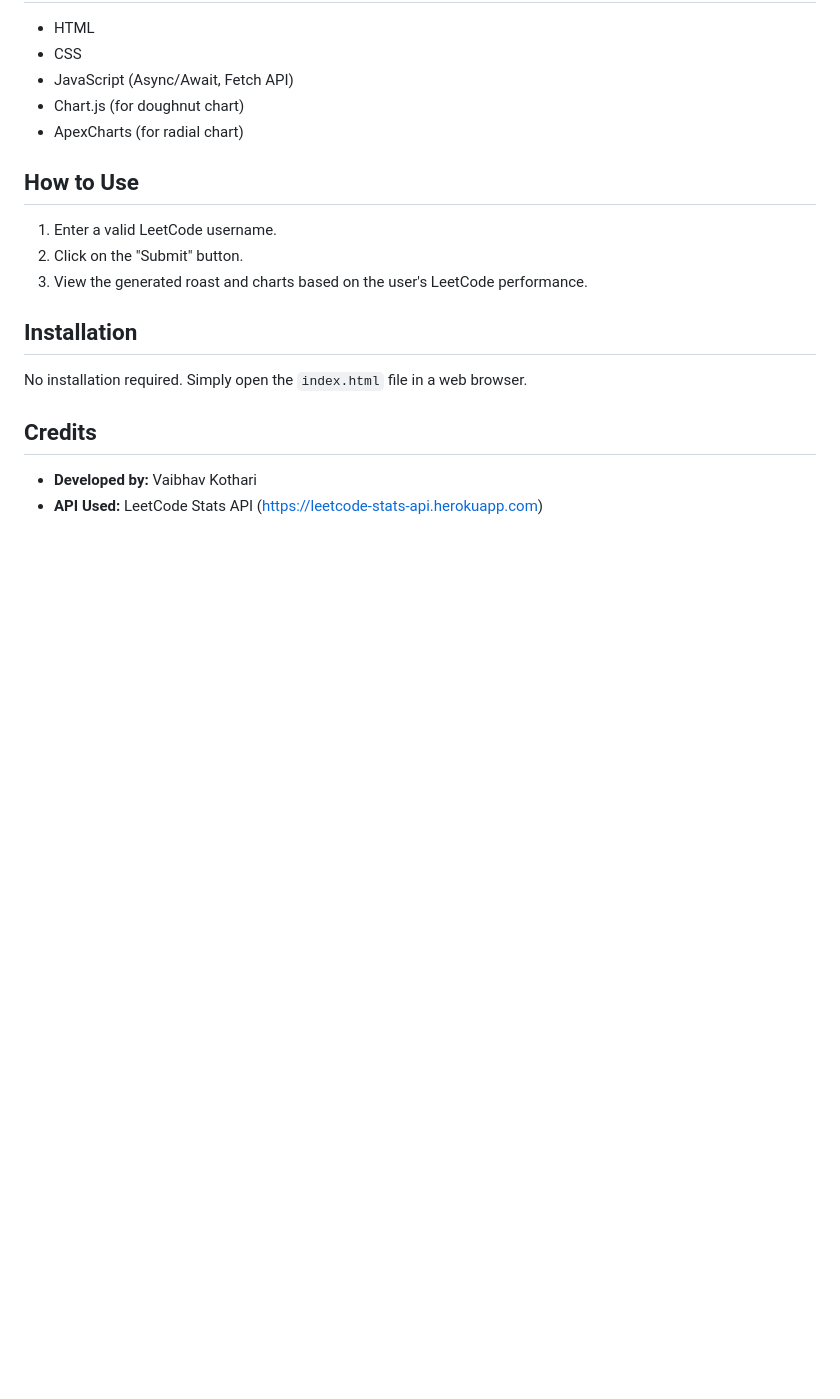
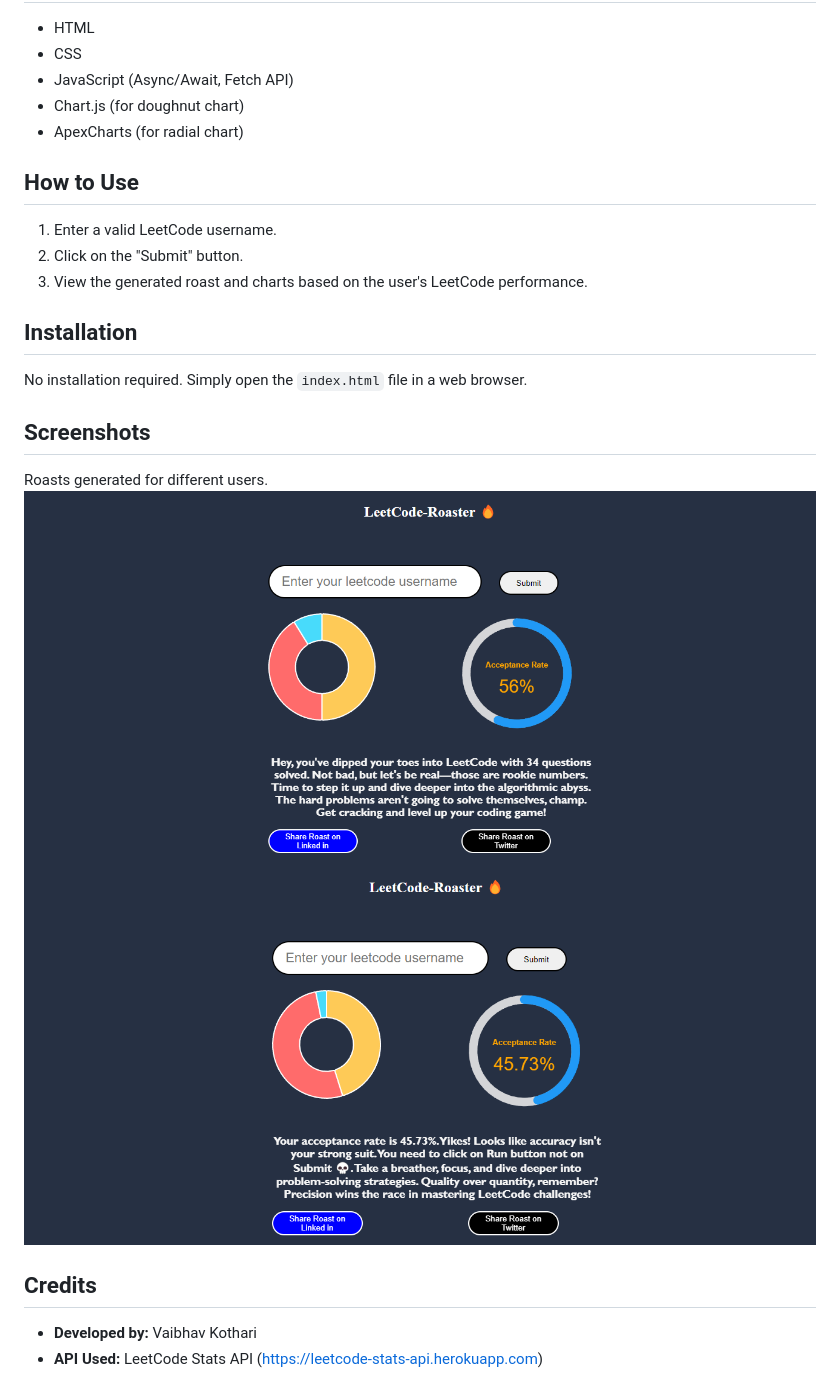
Before and after one commit to vaibhavkothari33/LeetCode-Roster, a Markdown page: README.md, the part around the change. Rendered like a GitHub page; pictures changed too: img/image.png (added), img/image1.png (added); blank space fills up the shorter version.

Commit message:
added images

```diff
--- a/README.md
+++ b/README.md
@@ -25,6 +25,12 @@ The LeetCode Roaster is a web application that fetches user statistics from the
 ## Installation
 No installation required. Simply open the `index.html` file in a web browser.
 
+## Screenshots
+Roasts generated for different users.
+![Alt text](img/image.png)
+![Alt text](img/image1.png)
+
+
 ## Credits
 - **Developed by:** Vaibhav Kothari
 - **API Used:** LeetCode Stats API (https://leetcode-stats-api.herokuapp.com)
```
Also changed, not shown: img/image2.png (added).
